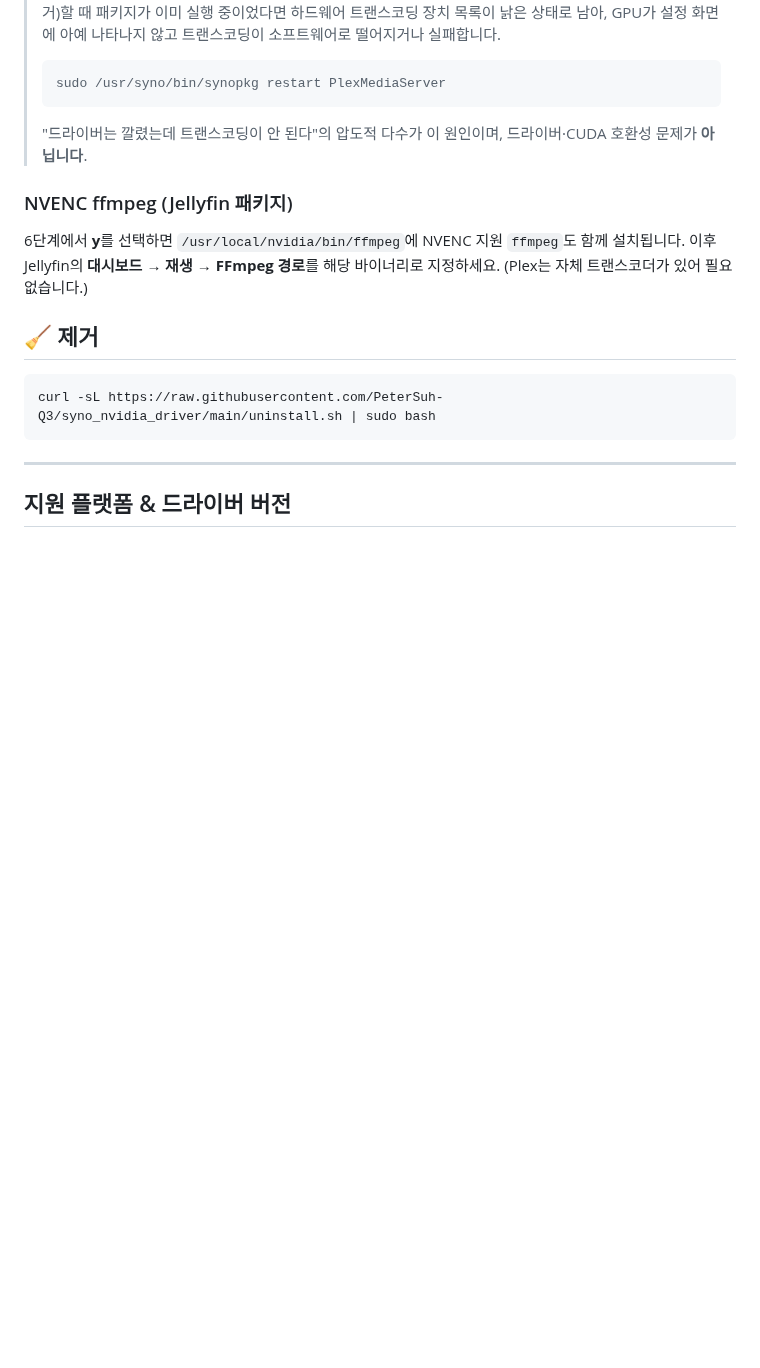
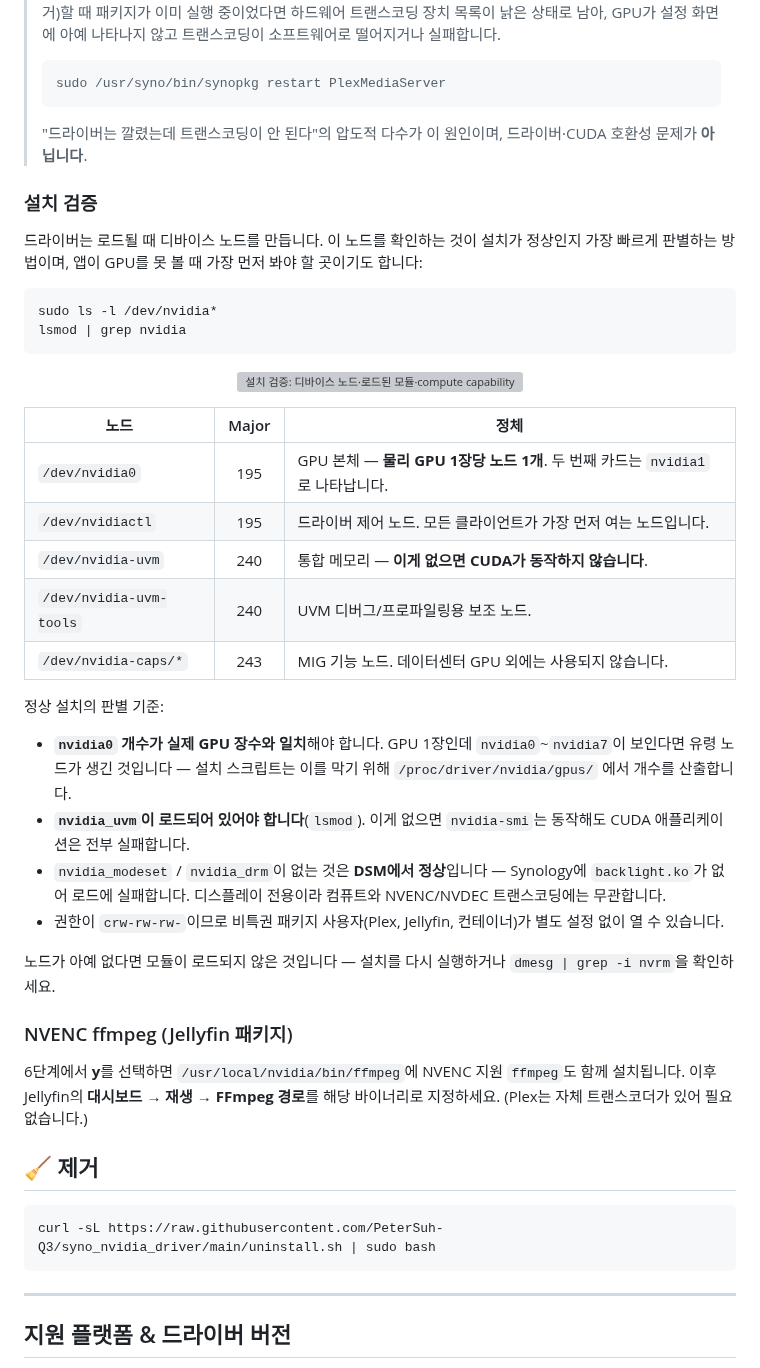
Before and after one commit to PeterSuh-Q3/syno_nvidia_driver, a Markdown page: README.md, the part around one of its changes. Drawn GitHub-style; folded sections open; blank space fills up the shorter version; grey boxes are pictures that could not be loaded.

````diff
--- a/README.md
+++ b/README.md
@@ -323,6 +362,44 @@ curl -sL https://raw.githubusercontent.com/PeterSuh-Q3/syno_nvidia_driver/main/i
 > "드라이버는 깔렸는데 트랜스코딩이 안 된다"의 압도적 다수가 이 원인이며,
 > 드라이버·CUDA 호환성 문제가 **아닙니다**.
 
+### 설치 검증
+
+드라이버는 로드될 때 디바이스 노드를 만듭니다. 이 노드를 확인하는 것이 설치가 정상인지
+가장 빠르게 판별하는 방법이며, 앱이 GPU를 못 볼 때 가장 먼저 봐야 할 곳이기도 합니다:
+
+```bash
+sudo ls -l /dev/nvidia*
+lsmod | grep nvidia
+```
+
+<p align="center">
+  <img src="docs/verify-580.svg" alt="설치 검증: 디바이스 노드·로드된 모듈·compute capability" width="820">
+</p>
+
+| 노드 | Major | 정체 |
+|---|:---:|---|
+| `/dev/nvidia0` | 195 | GPU 본체 — **물리 GPU 1장당 노드 1개**. 두 번째 카드는 `nvidia1`로 나타납니다. |
+| `/dev/nvidiactl` | 195 | 드라이버 제어 노드. 모든 클라이언트가 가장 먼저 여는 노드입니다. |
+| `/dev/nvidia-uvm` | 240 | 통합 메모리 — **이게 없으면 CUDA가 동작하지 않습니다**. |
+| `/dev/nvidia-uvm-tools` | 240 | UVM 디버그/프로파일링용 보조 노드. |
+| `/dev/nvidia-caps/*` | 243 | MIG 기능 노드. 데이터센터 GPU 외에는 사용되지 않습니다. |
+
+정상 설치의 판별 기준:
+
+- **`nvidia0` 개수가 실제 GPU 장수와 일치**해야 합니다. GPU 1장인데 `nvidia0`~`nvidia7`이
+  보인다면 유령 노드가 생긴 것입니다 — 설치 스크립트는 이를 막기 위해
+  `/proc/driver/nvidia/gpus/` 에서 개수를 산출합니다.
+- **`nvidia_uvm`이 로드되어 있어야 합니다**(`lsmod`). 이게 없으면 `nvidia-smi`는 동작해도
+  CUDA 애플리케이션은 전부 실패합니다.
+- `nvidia_modeset` / `nvidia_drm`이 없는 것은 **DSM에서 정상**입니다 — Synology에
+  `backlight.ko`가 없어 로드에 실패합니다. 디스플레이 전용이라 컴퓨트와 NVENC/NVDEC
+  트랜스코딩에는 무관합니다.
+- 권한이 `crw-rw-rw-`이므로 비특권 패키지 사용자(Plex, Jellyfin, 컨테이너)가 별도 설정
+  없이 열 수 있습니다.
+
+노드가 아예 없다면 모듈이 로드되지 않은 것입니다 — 설치를 다시 실행하거나
+`dmesg | grep -i nvrm`을 확인하세요.
+
 ### NVENC ffmpeg (Jellyfin 패키지)
 6단계에서 **y**를 선택하면 `/usr/local/nvidia/bin/ffmpeg`에 NVENC 지원 `ffmpeg`도 함께
 설치됩니다. 이후 Jellyfin의 **대시보드 → 재생 → FFmpeg 경로**를 해당 바이너리로 지정하세요.
````
Also changed, not shown: other parts of README.md (+39 -0 lines), docs/reddit-post.md (+34 -0 lines), docs/verify-580.png (added), 1 other file.
